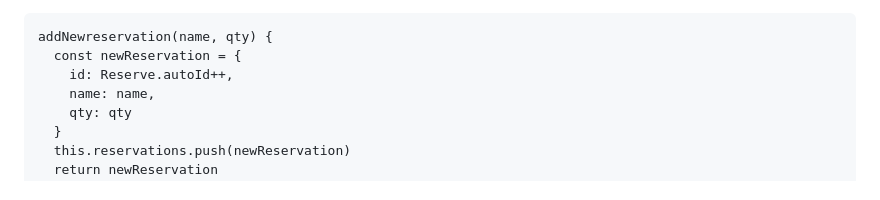
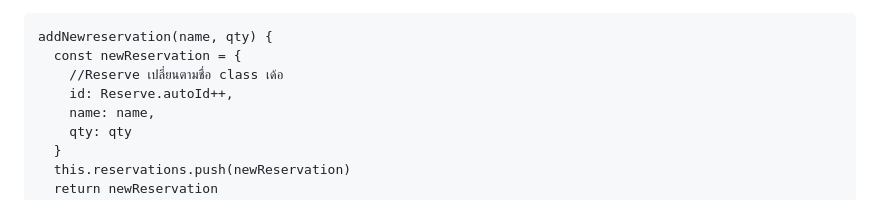
Before and after one commit to ssarunyu/js-maifin, a Markdown page: Retake-Module1/reservations/readme.md, the part around the change. GitHub-like rendering.

````diff
--- a/Retake-Module1/reservations/readme.md
+++ b/Retake-Module1/reservations/readme.md
@@ -40,6 +40,7 @@ The push() method returns the new length.<br>
 ```
 addNewreservation(name, qty) {
   const newReservation = {
+    //Reserve เปลี่ยนตามชื่อ class เด้อ
     id: Reserve.autoId++,
     name: name,
     qty: qty
````
